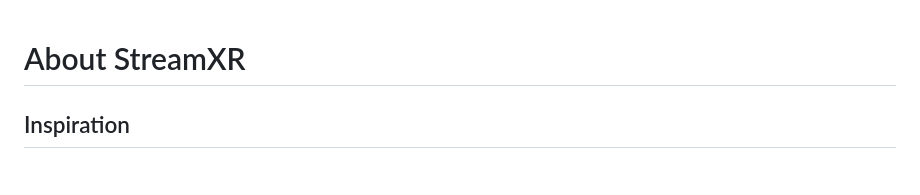
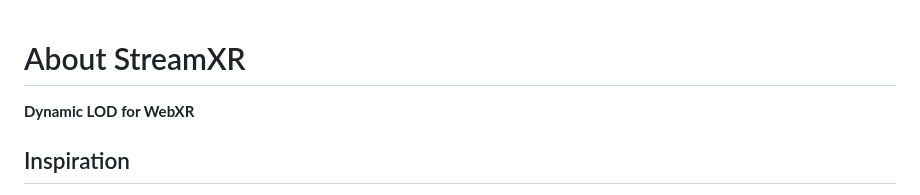
Before and after one commit to potable-anarchy/streamxr, a Markdown page: DEVPOST_ABOUT.md, the part around the change. GitHub-like rendering.

```diff
--- a/DEVPOST_ABOUT.md
+++ b/DEVPOST_ABOUT.md
@@ -1,4 +1,6 @@
 # About StreamXR
+
+**Dynamic LOD for WebXR**
 
 ## Inspiration
 
```
